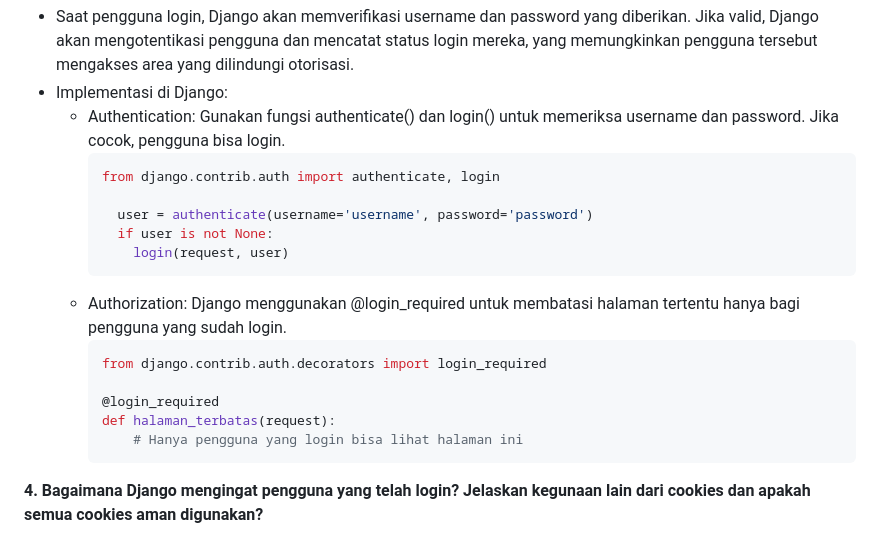
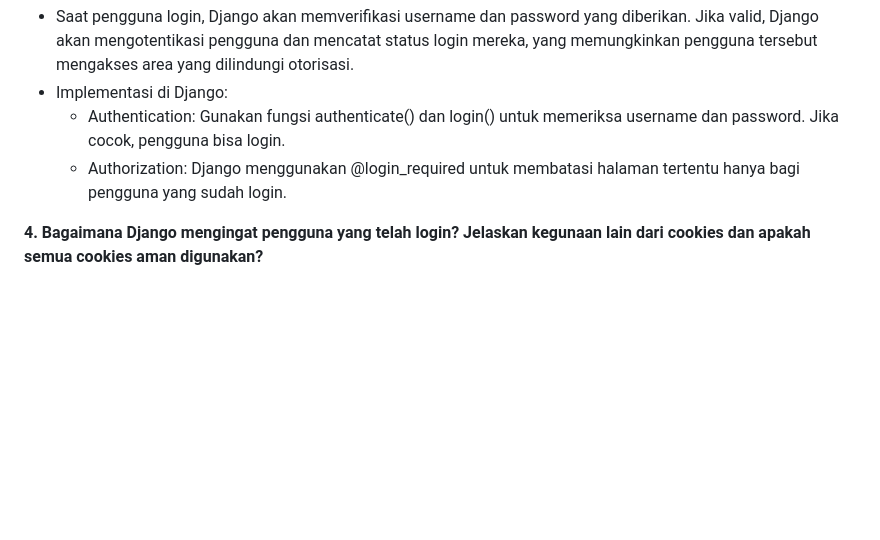
Before and after one commit to mairashasi/shtoree, a Markdown page: README.md, the part around the change. Rendered like a GitHub page; blank space fills up the shorter version.

Commit message:
finalization tugas4

````diff
--- a/README.md
+++ b/README.md
@@ -160,21 +160,7 @@
 - Saat pengguna login, Django akan memverifikasi username dan password yang diberikan. Jika valid, Django akan mengotentikasi pengguna dan mencatat status login mereka, yang memungkinkan pengguna tersebut mengakses area yang dilindungi otorisasi.
 - Implementasi di Django:
   - Authentication: Gunakan fungsi authenticate() dan login() untuk memeriksa username dan password. Jika cocok, pengguna bisa login.
-    ```bash
-    from django.contrib.auth import authenticate, login
-
-      user = authenticate(username='username', password='password')
-      if user is not None:
-        login(request, user)
-    ```
   - Authorization: Django menggunakan @login_required untuk membatasi halaman tertentu hanya bagi pengguna yang sudah login.
-    ```bash
-    from django.contrib.auth.decorators import login_required
-
-    @login_required
-    def halaman_terbatas(request):
-        # Hanya pengguna yang login bisa lihat halaman ini
-    ```
 
  **4. Bagaimana Django mengingat pengguna yang telah login? Jelaskan kegunaan lain dari cookies dan apakah semua cookies aman digunakan?**
 - Django menggunakan session untuk mengingat pengguna. Setelah login, Django membuat session ID dan mengirimkannya ke browser sebagai cookie. Saat pengguna kembali ke situs, session ID tersebut dikirim kembali ke server untuk mengidentifikasi bahwa pengguna sudah login.
````
